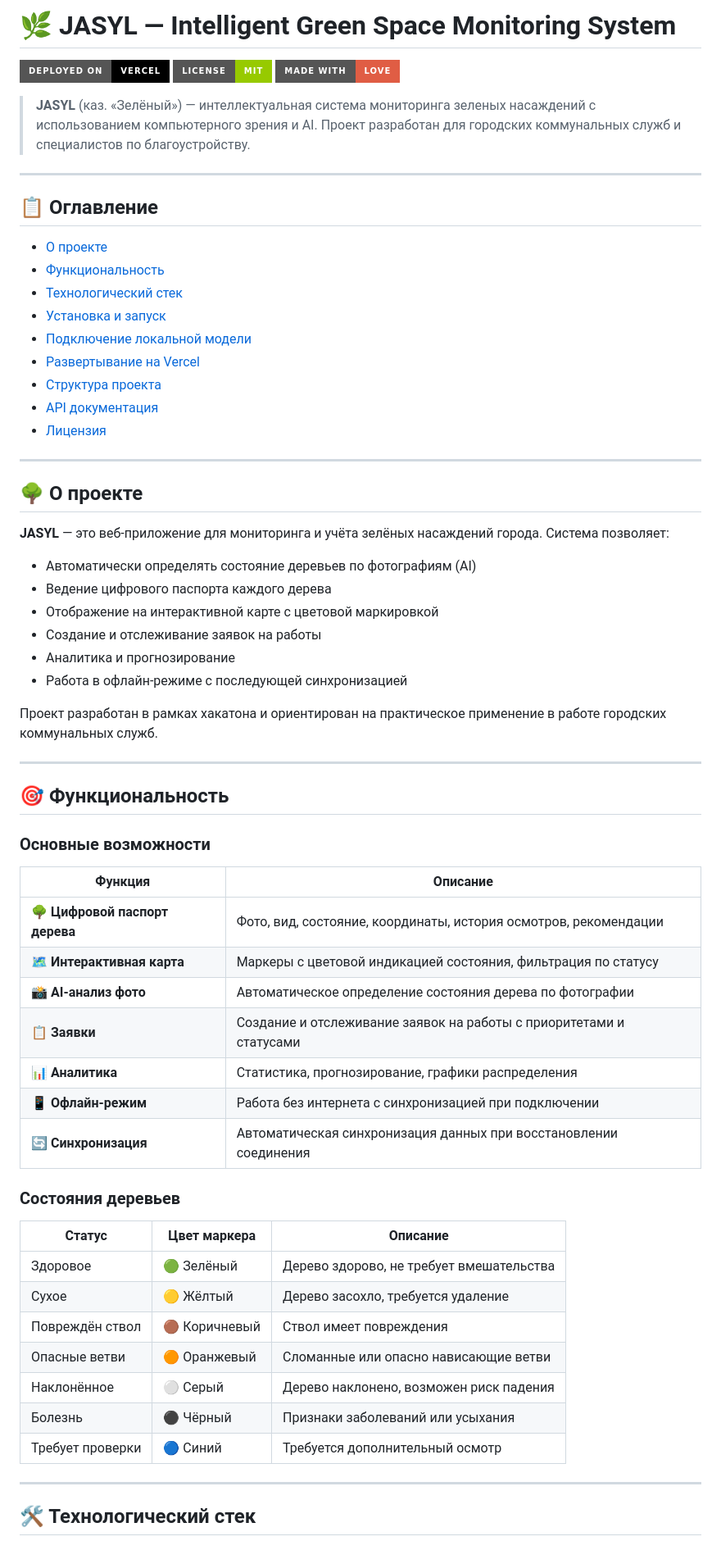
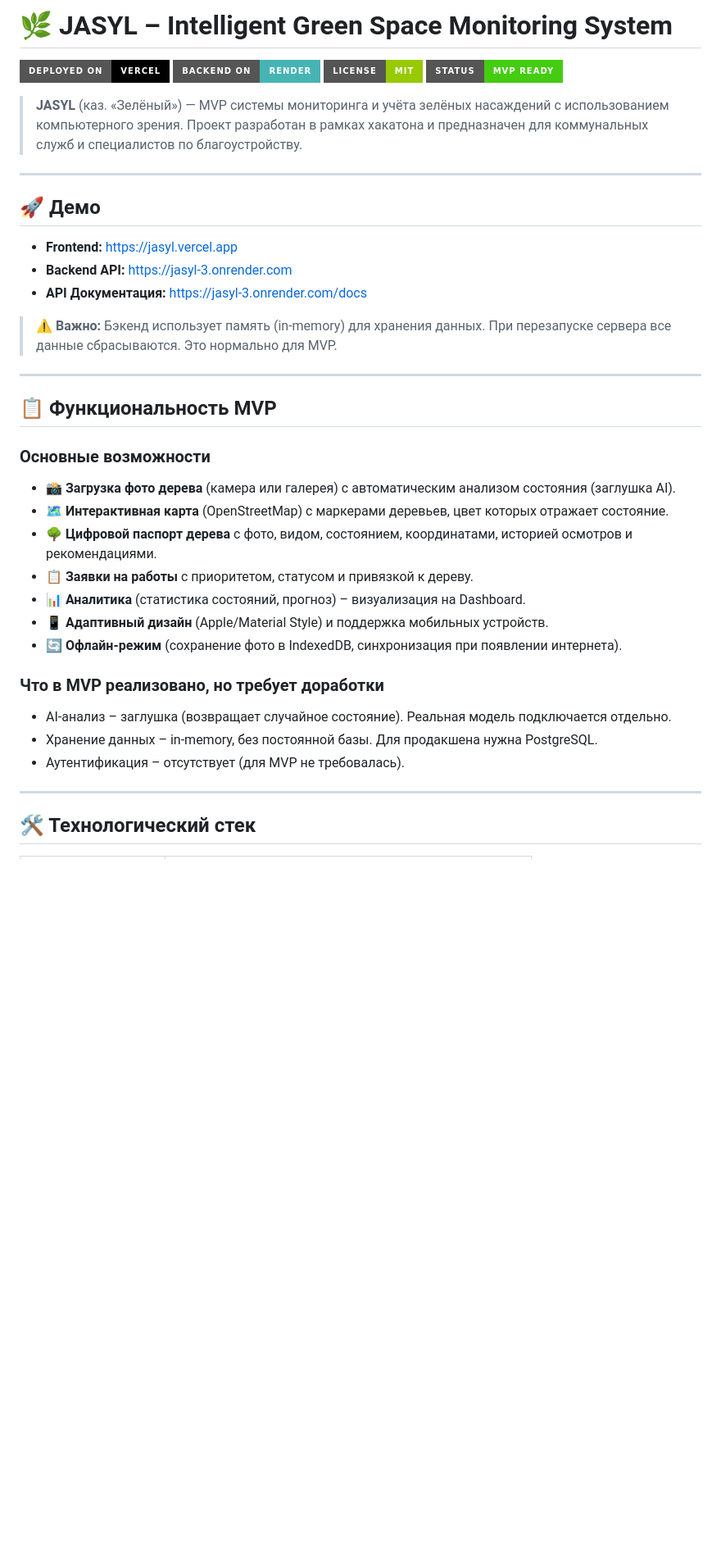
Before and after one commit to elementware/jasyl, a Markdown page: README.md, the part around one of its changes. Shown at 82% size. GitHub-like rendering; badges without logos; blank space fills up the shorter version.

```diff
--- a/README.md
+++ b/README.md
@@ -1,67 +1,39 @@
-# 🌿 JASYL — Intelligent Green Space Monitoring System
+# 🌿 JASYL – Intelligent Green Space Monitoring System
 
 [![Vercel](https://img.shields.io/badge/Deployed%20on-Vercel-black?style=for-the-badge&logo=vercel)](https://jasyl.vercel.app)
+[![Render](https://img.shields.io/badge/Backend%20on-Render-46b4b4?style=for-the-badge&logo=render)](https://jasyl-3.onrender.com)
 [![License](https://img.shields.io/badge/License-MIT-green?style=for-the-badge)](LICENSE)
-[![Made with](https://img.shields.io/badge/Made%20with-Love-red?style=for-the-badge)](https://github.com)
+[![Status](https://img.shields.io/badge/Status-MVP%20Ready-brightgreen?style=for-the-badge)](https://github.com/your-username/jasyl)
 
-> **JASYL** (каз. «Зелёный») — интеллектуальная система мониторинга зеленых насаждений с использованием компьютерного зрения и AI. Проект разработан для городских коммунальных служб и специалистов по благоустройству.
+> **JASYL** (каз. «Зелёный») — MVP системы мониторинга и учёта зелёных насаждений с использованием компьютерного зрения. Проект разработан в рамках хакатона и предназначен для коммунальных служб и специалистов по благоустройству.
 
 ---
 
-## 📋 Оглавление
+## 🚀 Демо
 
-- [О проекте](#о-проекте)
-- [Функциональность](#функциональность)
-- [Технологический стек](#технологический-стек)
-- [Установка и запуск](#установка-и-запуск)
-- [Подключение локальной модели](#подключение-локальной-модели)
-- [Развертывание на Vercel](#развертывание-на-vercel)
-- [Структура проекта](#структура-проекта)
-- [API документация](#api-документация)
-- [Лицензия](#лицензия)
+- **Frontend:** [https://jasyl.vercel.app](https://jasyl.vercel.app)
+- **Backend API:** [https://jasyl-3.onrender.com](https://jasyl-3.onrender.com)
+- **API Документация:** [https://jasyl-3.onrender.com/docs](https://jasyl-3.onrender.com/docs)
+
+> ⚠️ **Важно:** Бэкенд использует память (in-memory) для хранения данных. При перезапуске сервера все данные сбрасываются. Это нормально для MVP.
 
 ---
 
-## 🌳 О проекте
-
-**JASYL** — это веб-приложение для мониторинга и учёта зелёных насаждений города. Система позволяет:
-
-- Автоматически определять состояние деревьев по фотографиям (AI)
-- Ведение цифрового паспорта каждого дерева
-- Отображение на интерактивной карте с цветовой маркировкой
-- Создание и отслеживание заявок на работы
-- Аналитика и прогнозирование
-- Работа в офлайн-режиме с последующей синхронизацией
-
-Проект разработан в рамках хакатона и ориентирован на практическое применение в работе городских коммунальных служб.
-
----
-
-## 🎯 Функциональность
+## 📋 Функциональность MVP
 
 ### Основные возможности
+- 📸 **Загрузка фото дерева** (камера или галерея) с автоматическим анализом состояния (заглушка AI).
+- 🗺️ **Интерактивная карта** (OpenStreetMap) с маркерами деревьев, цвет которых отражает состояние.
+- 🌳 **Цифровой паспорт дерева** с фото, видом, состоянием, координатами, историей осмотров и рекомендациями.
+- 📋 **Заявки на работы** с приоритетом, статусом и привязкой к дереву.
+- 📊 **Аналитика** (статистика состояний, прогноз) – визуализация на Dashboard.
+- 📱 **Адаптивный дизайн** (Apple/Material Style) и поддержка мобильных устройств.
+- 🔄 **Офлайн-режим** (сохранение фото в IndexedDB, синхронизация при появлении интернета).
 
-| Функция | Описание |
-|---------|----------|
-| **🌳 Цифровой паспорт дерева** | Фото, вид, состояние, координаты, история осмотров, рекомендации |
-| **🗺️ Интерактивная карта** | Маркеры с цветовой индикацией состояния, фильтрация по статусу |
-| **📸 AI-анализ фото** | Автоматическое определение состояния дерева по фотографии |
-| **📋 Заявки** | Создание и отслеживание заявок на работы с приоритетами и статусами |
-| **📊 Аналитика** | Статистика, прогнозирование, графики распределения |
-| **📱 Офлайн-режим** | Работа без интернета с синхронизацией при подключении |
-| **🔄 Синхронизация** | Автоматическая синхронизация данных при восстановлении соединения |
-
-### Состояния деревьев
-
-| Статус | Цвет маркера | Описание |
-|--------|-------------|----------|
-| Здоровое | 🟢 Зелёный | Дерево здорово, не требует вмешательства |
-| Сухое | 🟡 Жёлтый | Дерево засохло, требуется удаление |
-| Повреждён ствол | 🟤 Коричневый | Ствол имеет повреждения |
-| Опасные ветви | 🟠 Оранжевый | Сломанные или опасно нависающие ветви |
-| Наклонённое | ⚪ Серый | Дерево наклонено, возможен риск падения |
-| Болезнь | ⚫ Чёрный | Признаки заболеваний или усыхания |
-| Требует проверки | 🔵 Синий | Требуется дополнительный осмотр |
+### Что в MVP реализовано, но требует доработки
+- AI-анализ – заглушка (возвращает случайное состояние). Реальная модель подключается отдельно.
+- Хранение данных – in-memory, без постоянной базы. Для продакшена нужна PostgreSQL.
+- Аутентификация – отсутствует (для MVP не требовалась).
 
 ---
 
```
Also changed, not shown: other parts of README.md (+9 -42 lines).
